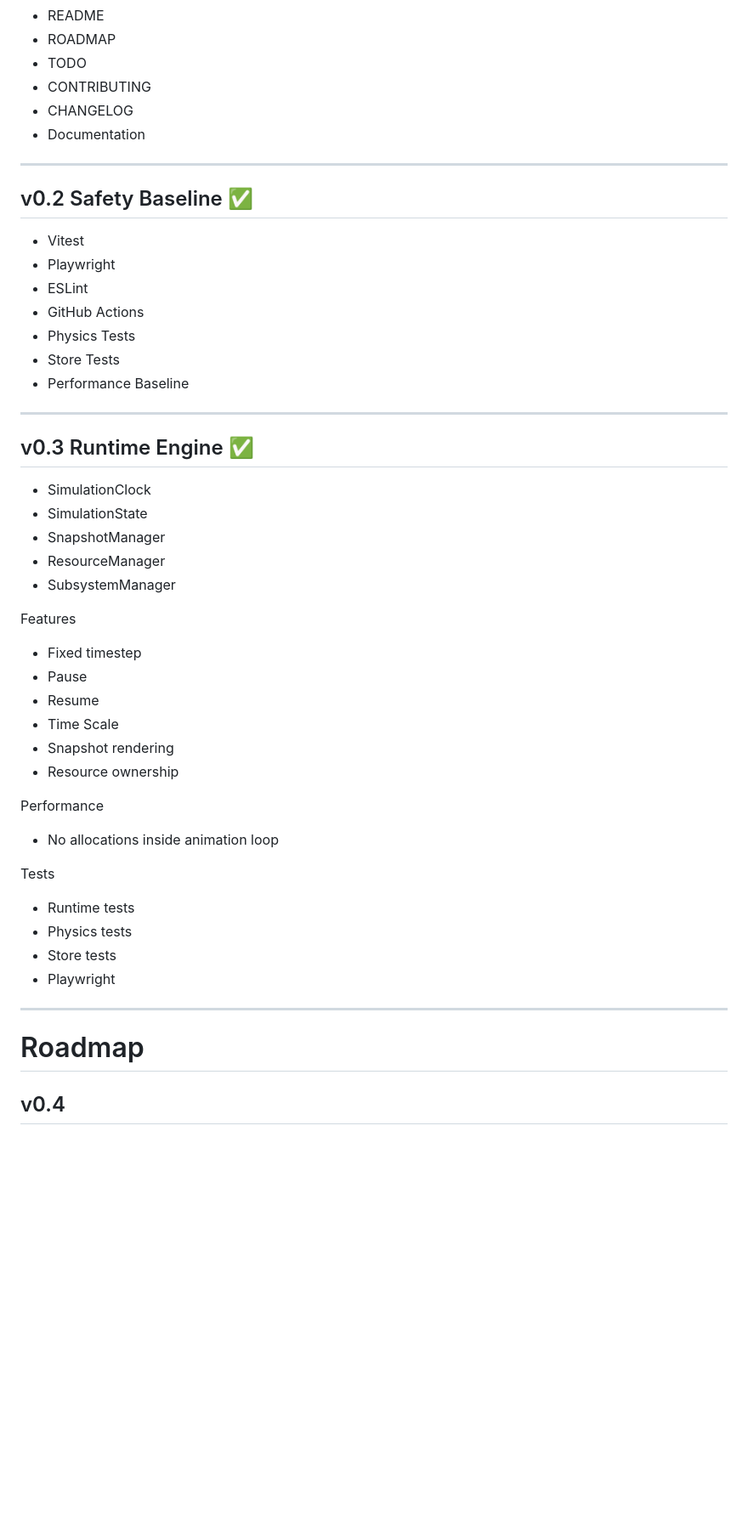
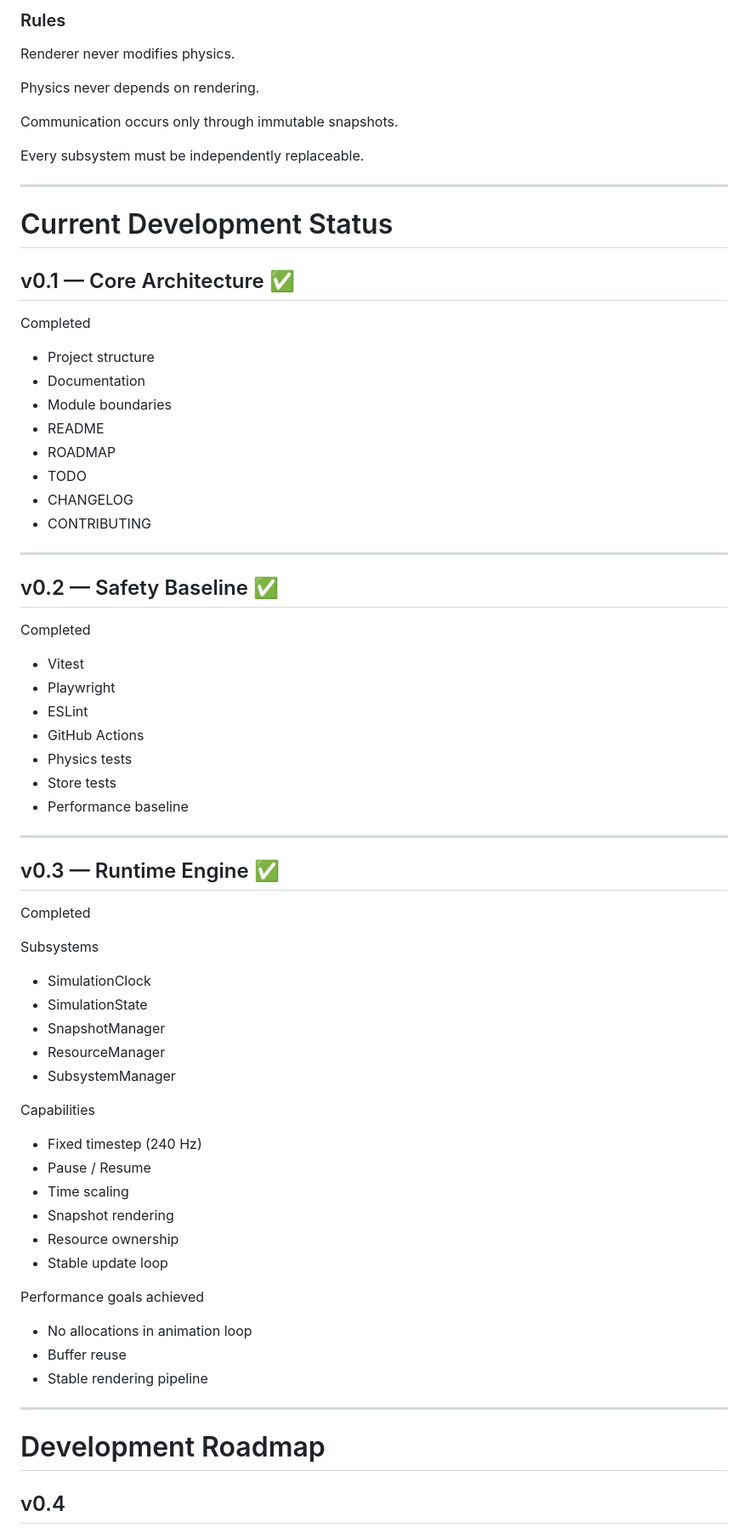
Before and after one commit to ogw07222-tech/gr-simulator, a Markdown page: PROJECT.md, the part around one of its changes. Shown at 85% size. Rendered like a GitHub page; blank space fills up the shorter version.

```diff
--- a/PROJECT.md
+++ b/PROJECT.md
@@ -47,25 +79,51 @@ Goals:
+### Rules
+
+Renderer never modifies physics.
+
+Physics never depends on rendering.
+
+Communication occurs only through immutable snapshots.
+
+Every subsystem must be independently replaceable.
+
+---
+
+# Current Development Status
+
+## v0.1 — Core Architecture ✅
+
+Completed
+
+- Project structure
+- Documentation
+- Module boundaries
 - README
 - ROADMAP
 - TODO
+- CHANGELOG
 - CONTRIBUTING
-- CHANGELOG
-- Documentation
 
 ---
 
-## v0.2 Safety Baseline ✅
+## v0.2 — Safety Baseline ✅
+
+Completed
 
 - Vitest
 - Playwright
 - ESLint
 - GitHub Actions
-- Physics Tests
-- Store Tests
-- Performance Baseline
+- Physics tests
+- Store tests
+- Performance baseline
 
 ---
 
-## v0.3 Runtime Engine ✅
+## v0.3 — Runtime Engine ✅
+
+Completed
+
+Subsystems
 
 - SimulationClock
 - SimulationState
@@ -73,29 +131,24 @@ Goals:
 - ResourceManager
 - SubsystemManager
 
-Features
+Capabilities
 
-- Fixed timestep
-- Pause
-- Resume
-- Time Scale
+- Fixed timestep (240 Hz)
+- Pause / Resume
+- Time scaling
 - Snapshot rendering
 - Resource ownership
+- Stable update loop
 
-Performance
+Performance goals achieved
 
-- No allocations inside animation loop
-
-Tests
-
-- Runtime tests
-- Physics tests
-- Store tests
-- Playwright
+- No allocations in animation loop
+- Buffer reuse
+- Stable rendering pipeline
 
 ---
 
-# Roadmap
+# Development Roadmap
 
 ## v0.4
 
```
Also changed, not shown: other parts of PROJECT.md (+154 -111 lines).
